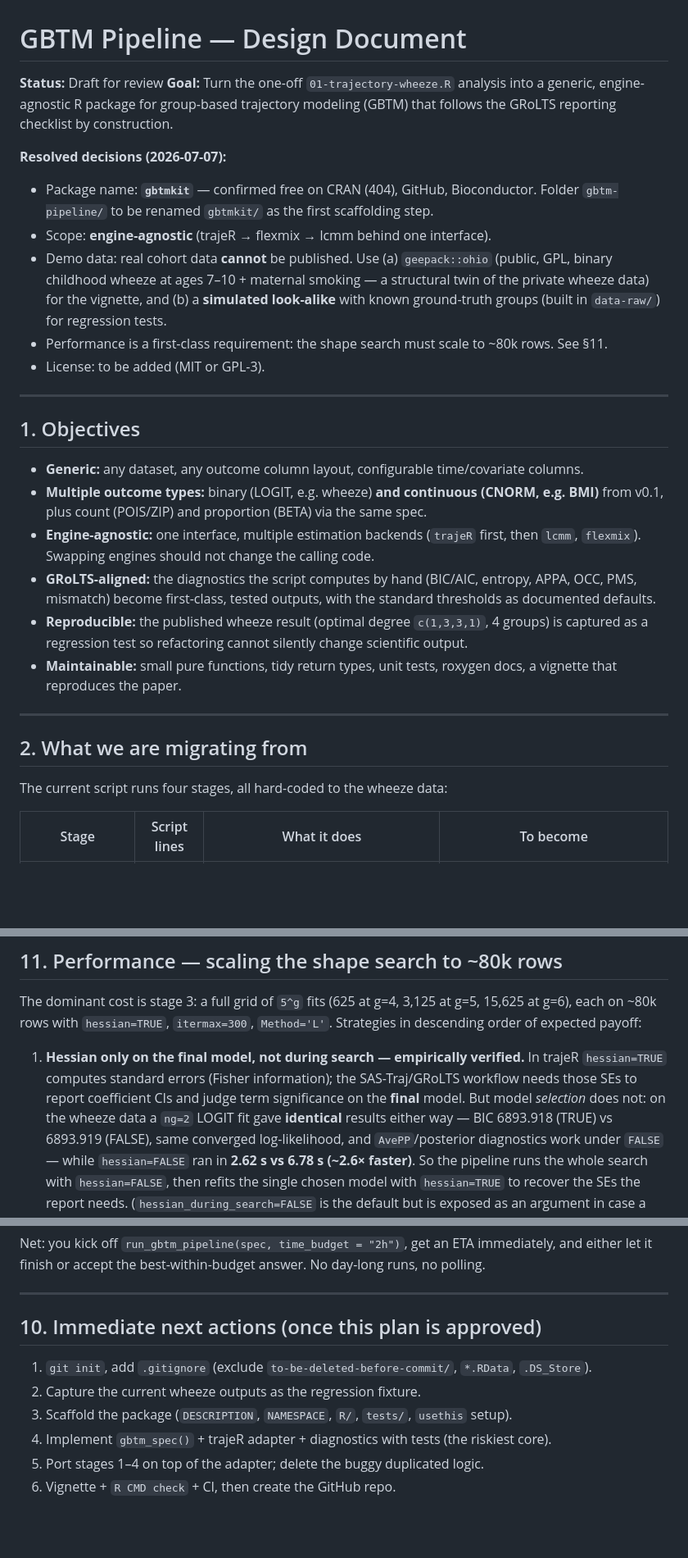
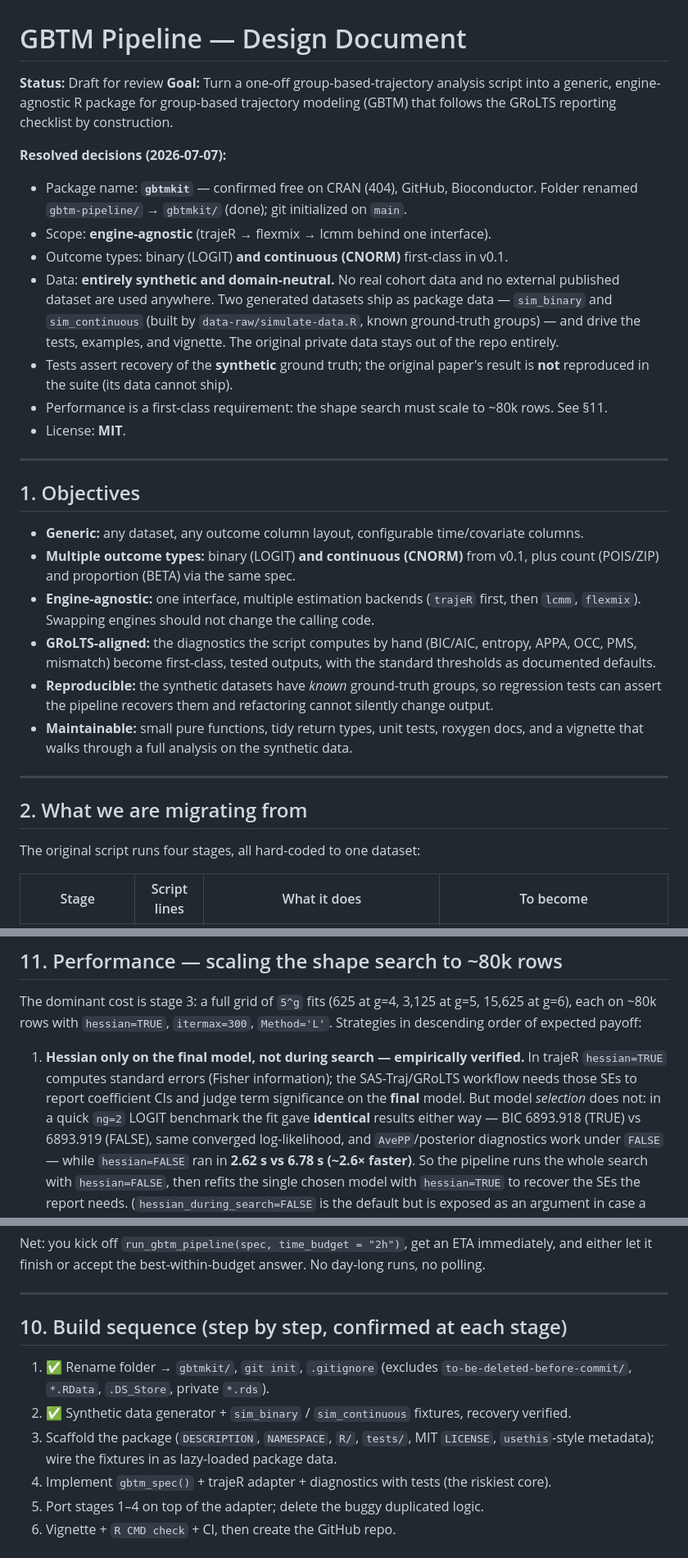
Before and after one commit to fabregithub/gbtmkit, a Markdown page: docs/DESIGN.md, 3 parts joined by grey strips. Shown at 82% size. Drawn GitHub-style; blank space fills up the shorter version.

```diff
--- a/docs/DESIGN.md
+++ b/docs/DESIGN.md
@@ -1,43 +1,47 @@
 # GBTM Pipeline — Design Document
 
 **Status:** Draft for review
-**Goal:** Turn the one-off `01-trajectory-wheeze.R` analysis into a generic, engine-agnostic
-R package for group-based trajectory modeling (GBTM) that follows the GRoLTS reporting
-checklist by construction.
+**Goal:** Turn a one-off group-based-trajectory analysis script into a generic,
+engine-agnostic R package for group-based trajectory modeling (GBTM) that follows the GRoLTS
+reporting checklist by construction.
 
 **Resolved decisions (2026-07-07):**
 - Package name: **`gbtmkit`** — confirmed free on CRAN (404), GitHub, Bioconductor. Folder
-  `gbtm-pipeline/` to be renamed `gbtmkit/` as the first scaffolding step.
+  renamed `gbtm-pipeline/` → `gbtmkit/` (done); git initialized on `main`.
 - Scope: **engine-agnostic** (trajeR → flexmix → lcmm behind one interface).
-- Demo data: real cohort data **cannot** be published. Use (a) `geepack::ohio` (public,
-  GPL, binary childhood wheeze at ages 7–10 + maternal smoking — a structural twin of the
-  private wheeze data) for the vignette, and (b) a **simulated look-alike** with known
-  ground-truth groups (built in `data-raw/`) for regression tests.
+- Outcome types: binary (LOGIT) **and continuous (CNORM)** first-class in v0.1.
+- Data: **entirely synthetic and domain-neutral.** No real cohort data and no external
+  published dataset are used anywhere. Two generated datasets ship as package data —
+  `sim_binary` and `sim_continuous` (built by `data-raw/simulate-data.R`, known ground-truth
+  groups) — and drive the tests, examples, and vignette. The original private data stays out
+  of the repo entirely.
+- Tests assert recovery of the **synthetic** ground truth; the original paper's result is
+  **not** reproduced in the suite (its data cannot ship).
 - Performance is a first-class requirement: the shape search must scale to ~80k rows. See §11.
-- License: to be added (MIT or GPL-3).
+- License: **MIT**.
 
 ---
 
 ## 1. Objectives
 
 - **Generic:** any dataset, any outcome column layout, configurable time/covariate columns.
-- **Multiple outcome types:** binary (LOGIT, e.g. wheeze) **and continuous (CNORM, e.g. BMI)**
-  from v0.1, plus count (POIS/ZIP) and proportion (BETA) via the same spec.
+- **Multiple outcome types:** binary (LOGIT) **and continuous (CNORM)** from v0.1, plus
+  count (POIS/ZIP) and proportion (BETA) via the same spec.
 - **Engine-agnostic:** one interface, multiple estimation backends (`trajeR` first, then
   `lcmm`, `flexmix`). Swapping engines should not change the calling code.
 - **GRoLTS-aligned:** the diagnostics the script computes by hand (BIC/AIC, entropy, APPA,
   OCC, PMS, mismatch) become first-class, tested outputs, with the standard thresholds as
   documented defaults.
-- **Reproducible:** the published wheeze result (optimal degree `c(1,3,3,1)`, 4 groups) is
-  captured as a regression test so refactoring cannot silently change scientific output.
-- **Maintainable:** small pure functions, tidy return types, unit tests, roxygen docs, a
-  vignette that reproduces the paper.
+- **Reproducible:** the synthetic datasets have *known* ground-truth groups, so regression
+  tests can assert the pipeline recovers them and refactoring cannot silently change output.
+- **Maintainable:** small pure functions, tidy return types, unit tests, roxygen docs, and a
+  vignette that walks through a full analysis on the synthetic data.
 
 ---
 
 ## 2. What we are migrating from
 
-The current script runs four stages, all hard-coded to the wheeze data:
+The original script runs four stages, all hard-coded to one dataset:
 
 | Stage | Script lines | What it does | To become |
 |-------|-------------|--------------|-----------|
@@ -289,7 +304,7 @@ descending order of expected payoff:
 1. **Hessian only on the final model, not during search — empirically verified.** In trajeR
    `hessian=TRUE` computes standard errors (Fisher information); the SAS-Traj/GRoLTS workflow
    needs those SEs to report coefficient CIs and judge term significance on the **final**
-   model. But model *selection* does not: on the wheeze data a `ng=2` LOGIT fit gave
+   model. But model *selection* does not: in a quick `ng=2` LOGIT benchmark the fit gave
    **identical** results either way — BIC 6893.918 (TRUE) vs 6893.919 (FALSE), same converged
    log-likelihood, and `AvePP`/posterior diagnostics work under `FALSE` — while `hessian=FALSE`
    ran in **2.62 s vs 6.78 s (~2.6× faster)**. So the pipeline runs the whole search with
@@ -351,11 +366,13 @@ either let it finish or accept the best-within-budget answer. No day-long runs,
 
 ---
 
-## 10. Immediate next actions (once this plan is approved)
+## 10. Build sequence (step by step, confirmed at each stage)
 
-1. `git init`, add `.gitignore` (exclude `to-be-deleted-before-commit/`, `*.RData`, `.DS_Store`).
-2. Capture the current wheeze outputs as the regression fixture.
-3. Scaffold the package (`DESCRIPTION`, `NAMESPACE`, `R/`, `tests/`, `usethis` setup).
+1. ✅ Rename folder → `gbtmkit/`, `git init`, `.gitignore` (excludes `to-be-deleted-before-commit/`,
+   `*.RData`, `.DS_Store`, private `*.rds`).
+2. ✅ Synthetic data generator + `sim_binary` / `sim_continuous` fixtures, recovery verified.
+3. Scaffold the package (`DESCRIPTION`, `NAMESPACE`, `R/`, `tests/`, MIT `LICENSE`,
+   `usethis`-style metadata); wire the fixtures in as lazy-loaded package data.
 4. Implement `gbtm_spec()` + trajeR adapter + diagnostics with tests (the riskiest core).
 5. Port stages 1–4 on top of the adapter; delete the buggy duplicated logic.
 6. Vignette + `R CMD check` + CI, then create the GitHub repo.
```
Also changed, not shown: other parts of docs/DESIGN.md (+47 -36 lines).
